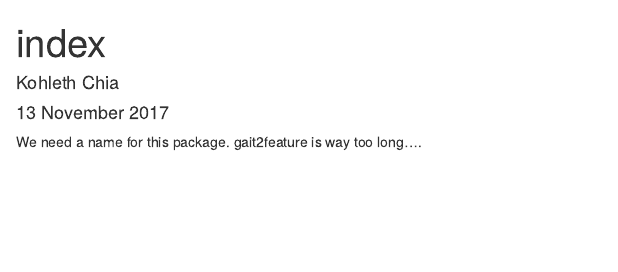
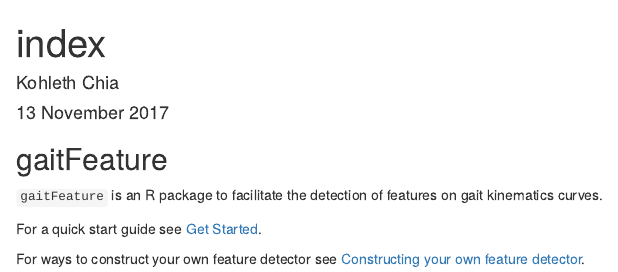
Before and after one commit to Morgan435/gaitFeature, an R Markdown document (index.Rmd): the page in a window 1100 px wide, from its top. Rendered offline with R 4.5, knitr and Pandoc, with nearby package versions.

Commit message:
improved index page. added gitlab link to navbar.

````diff
--- a/_pkgdown.yml
+++ b/_pkgdown.yml
@@ -10,7 +10,9 @@ navbar:
     href: articles/construct_new_feature_detector.html
   - text: Reference
     href: reference/index.html
-  right: []
+  right:
+  - icon: fa-gitlab
+    href: http://git.mcri.edu.au/GaitLaboratory/gaitfeature/
 
 template:
   params:
--- a/index.Rmd
+++ b/index.Rmd
@@ -9,5 +9,10 @@ output: html_document
 knitr::opts_chunk$set(echo = TRUE)
 ```
 
-We need a name for this package.
-gait2feature is way too long....
+## gaitFeature
+
+`gaitFeature` is an R package to facilitate the detection of features on gait kinematics curves.
+
+For a quick start guide see [Get Started](articles/quick_start.html).
+
+For ways to construct your own feature detector see [Constructing your own feature detector](articles/construct_new_feature_detector.html).
````
Also changed, not shown: 19 other files.
